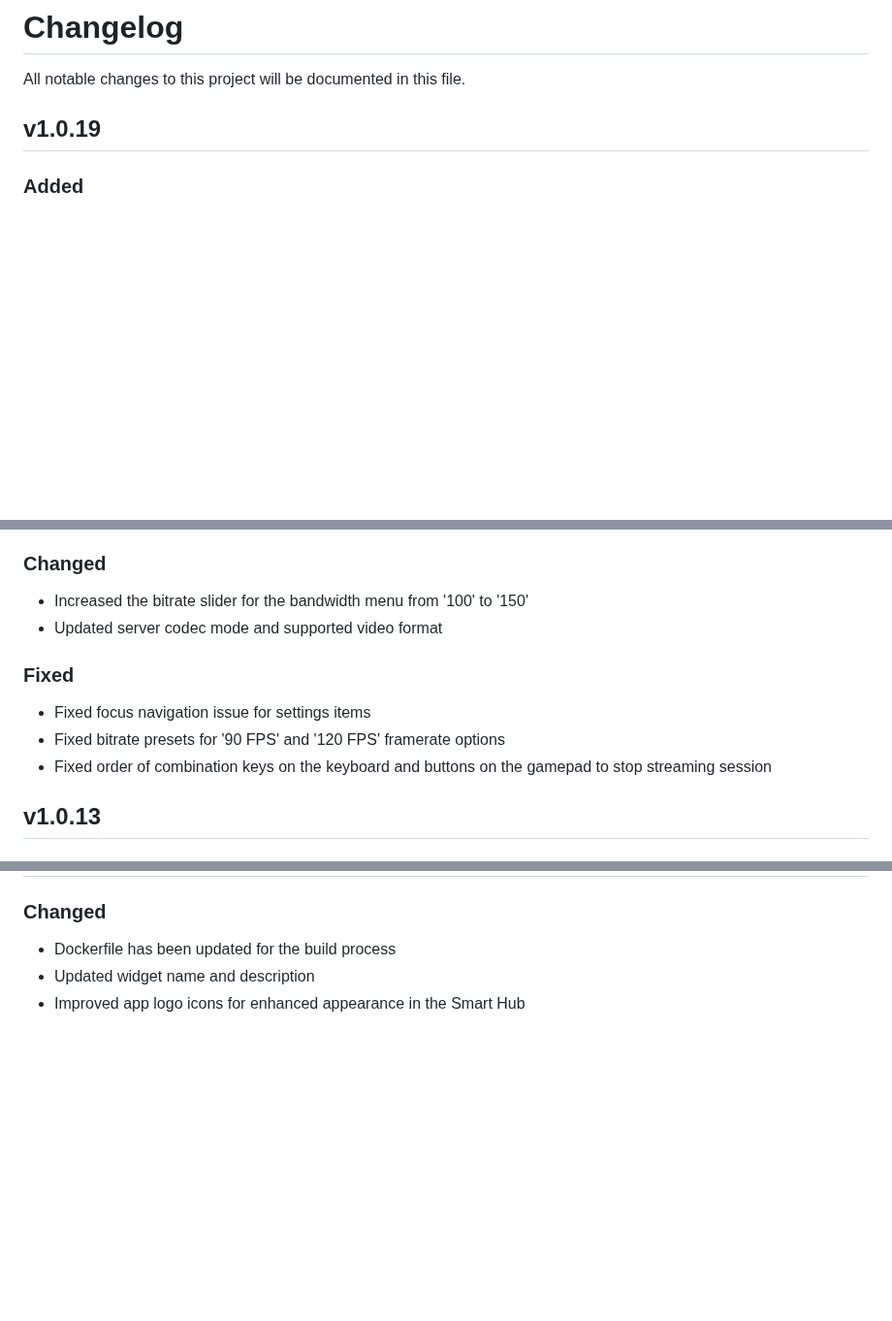
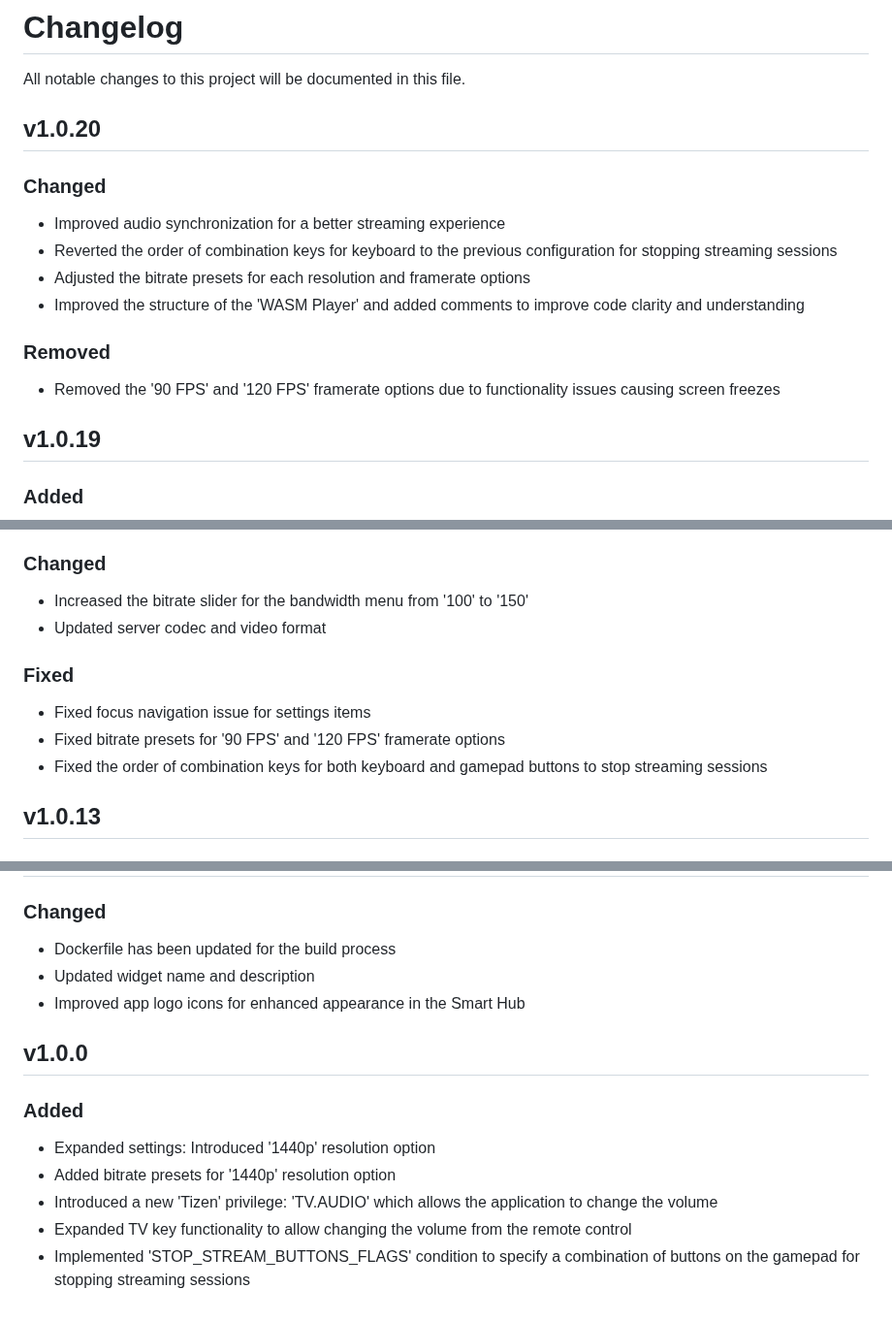
Before and after one commit to ndriqimlahu/moonlight-tizen, a Markdown page: CHANGELOG.md, 3 parts joined by grey strips. Shown at 97% size. GitHub-like rendering; blank space fills up the shorter version.

```diff
--- a/CHANGELOG.md
+++ b/CHANGELOG.md
@@ -1,6 +1,17 @@
 # Changelog
 
 All notable changes to this project will be documented in this file.
+
+## v1.0.20
+
+### Changed
+- Improved audio synchronization for a better streaming experience
+- Reverted the order of combination keys for keyboard to the previous configuration for stopping streaming sessions
+- Adjusted the bitrate presets for each resolution and framerate options
+- Improved the structure of the 'WASM Player' and added comments to improve code clarity and understanding
+
+### Removed
+- Removed the '90 FPS' and '120 FPS' framerate options due to functionality issues causing screen freezes
 
 ## v1.0.19
 
@@ -74,12 +85,12 @@ All notable changes to this project will be documented in this file.
 
 ### Changed
 - Increased the bitrate slider for the bandwidth menu from '100' to '150'
-- Updated server codec mode and supported video format
+- Updated server codec and video format
 
 ### Fixed
 - Fixed focus navigation issue for settings items
 - Fixed bitrate presets for '90 FPS' and '120 FPS' framerate options
-- Fixed order of combination keys on the keyboard and buttons on the gamepad to stop streaming session
+- Fixed the order of combination keys for both keyboard and gamepad buttons to stop streaming sessions
 
 ## v1.0.13
 
@@ -209,3 +220,12 @@ All notable changes to this project will be documented in this file.
 - Dockerfile has been updated for the build process
 - Updated widget name and description
 - Improved app logo icons for enhanced appearance in the Smart Hub
+
+## v1.0.0
+
+### Added
+- Expanded settings: Introduced '1440p' resolution option
+- Added bitrate presets for '1440p' resolution option
+- Introduced a new 'Tizen' privilege: 'TV.AUDIO' which allows the application to change the volume
+- Expanded TV key functionality to allow changing the volume from the remote control
+- Implemented 'STOP_STREAM_BUTTONS_FLAGS' condition to specify a combination of buttons on the gamepad for stopping streaming sessions
```
Also changed, not shown: other parts of CHANGELOG.md (+3 -3 lines).
